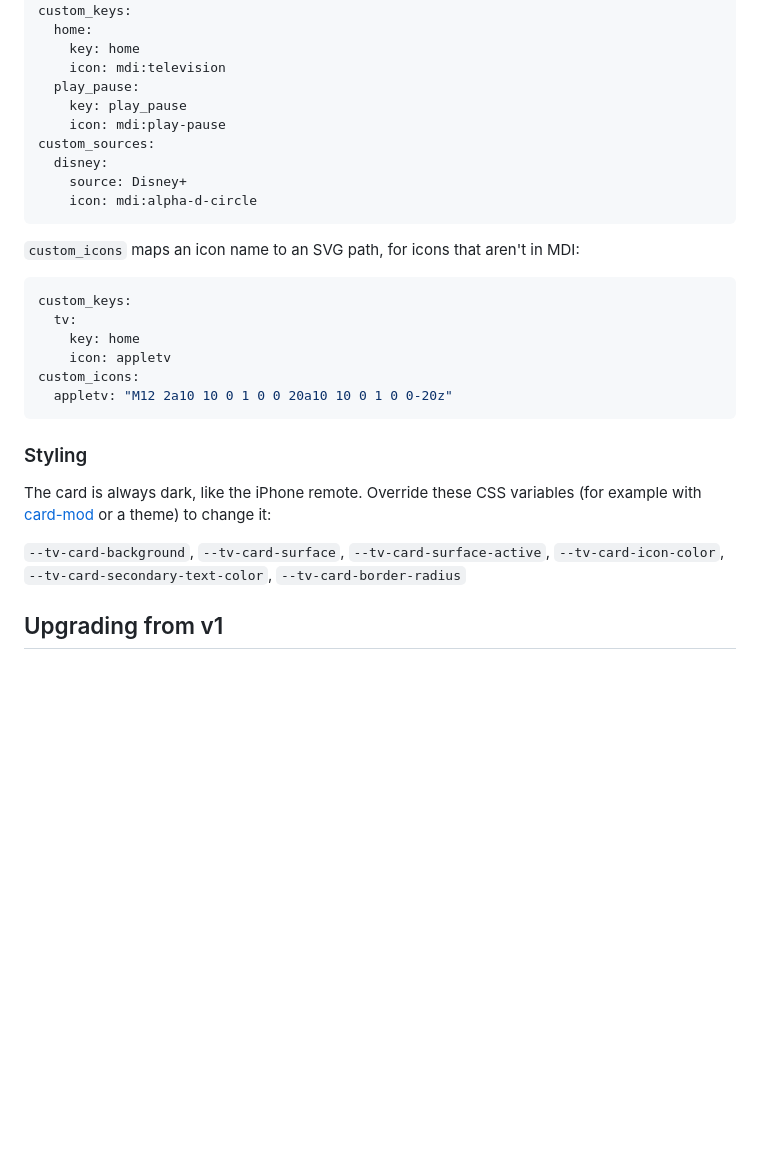
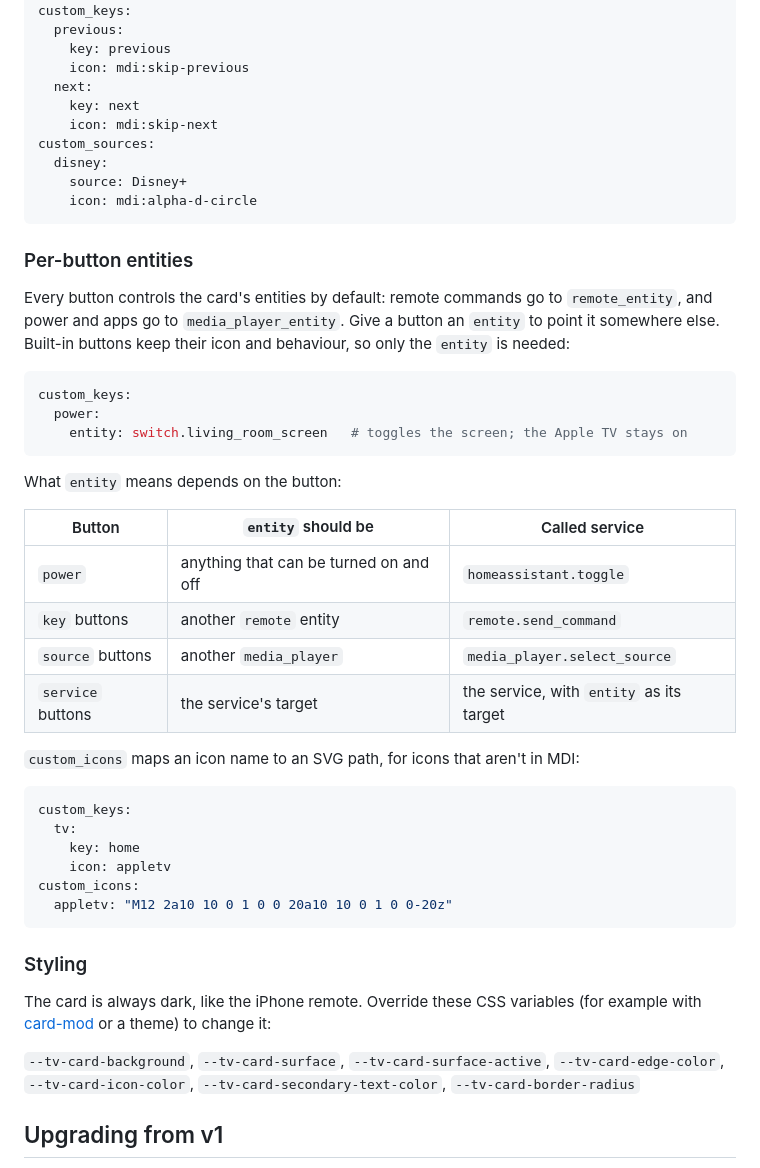
Before and after one commit to jpnaifeh/tv-card, a Markdown page: README.md, the part around one of its changes. Drawn GitHub-style; blank space fills up the shorter version.

````diff
--- a/README.md
+++ b/README.md
@@ -84,16 +89,35 @@ buttons:
   - disney
 custom_keys:
-  home:
-    key: home
-    icon: mdi:television
-  play_pause:
-    key: play_pause
-    icon: mdi:play-pause
+  previous:
+    key: previous
+    icon: mdi:skip-previous
+  next:
+    key: next
+    icon: mdi:skip-next
 custom_sources:
   disney:
     source: Disney+
     icon: mdi:alpha-d-circle
 ```
+
+### Per-button entities
+
+Every button controls the card's entities by default: remote commands go to `remote_entity`, and power and apps go to `media_player_entity`. Give a button an `entity` to point it somewhere else. Built-in buttons keep their icon and behaviour, so only the `entity` is needed:
+
+```yaml
+custom_keys:
+  power:
+    entity: switch.living_room_screen   # toggles the screen; the Apple TV stays on
+```
+
+What `entity` means depends on the button:
+
+| Button | `entity` should be | Called service
+| ------ | ------------------ | --------------
+| `power` | anything that can be turned on and off | `homeassistant.toggle`
+| `key` buttons | another `remote` entity | `remote.send_command`
+| `source` buttons | another `media_player` | `media_player.select_source`
+| `service` buttons | the service's target | the service, with `entity` as its target
 
 `custom_icons` maps an icon name to an SVG path, for icons that aren't in MDI:
 
@@ -110,7 +134,7 @@ custom_icons:
 
 The card is always dark, like the iPhone remote. Override these CSS variables (for example with [card-mod](https://github.com/thomasloven/lovelace-card-mod) or a theme) to change it:
 
-`--tv-card-background`, `--tv-card-surface`, `--tv-card-surface-active`, `--tv-card-icon-color`, `--tv-card-secondary-text-color`, `--tv-card-border-radius`
+`--tv-card-background`, `--tv-card-surface`, `--tv-card-surface-active`, `--tv-card-edge-color`, `--tv-card-icon-color`, `--tv-card-secondary-text-color`, `--tv-card-border-radius`
 
 ## Upgrading from v1
 
````
Also changed, not shown: other parts of README.md (+14 -9 lines), assets/screenshot-v2.png, 1 other file.
